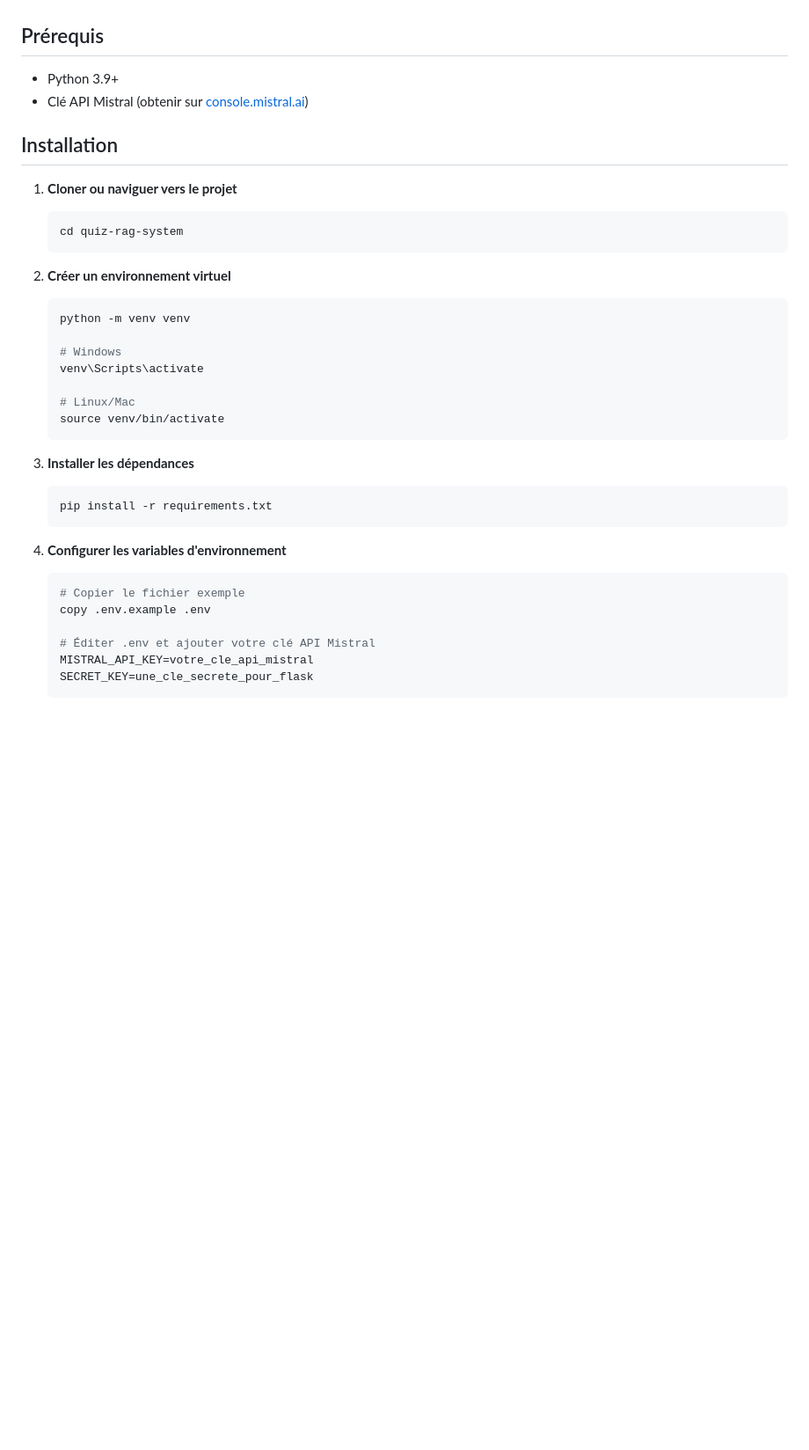
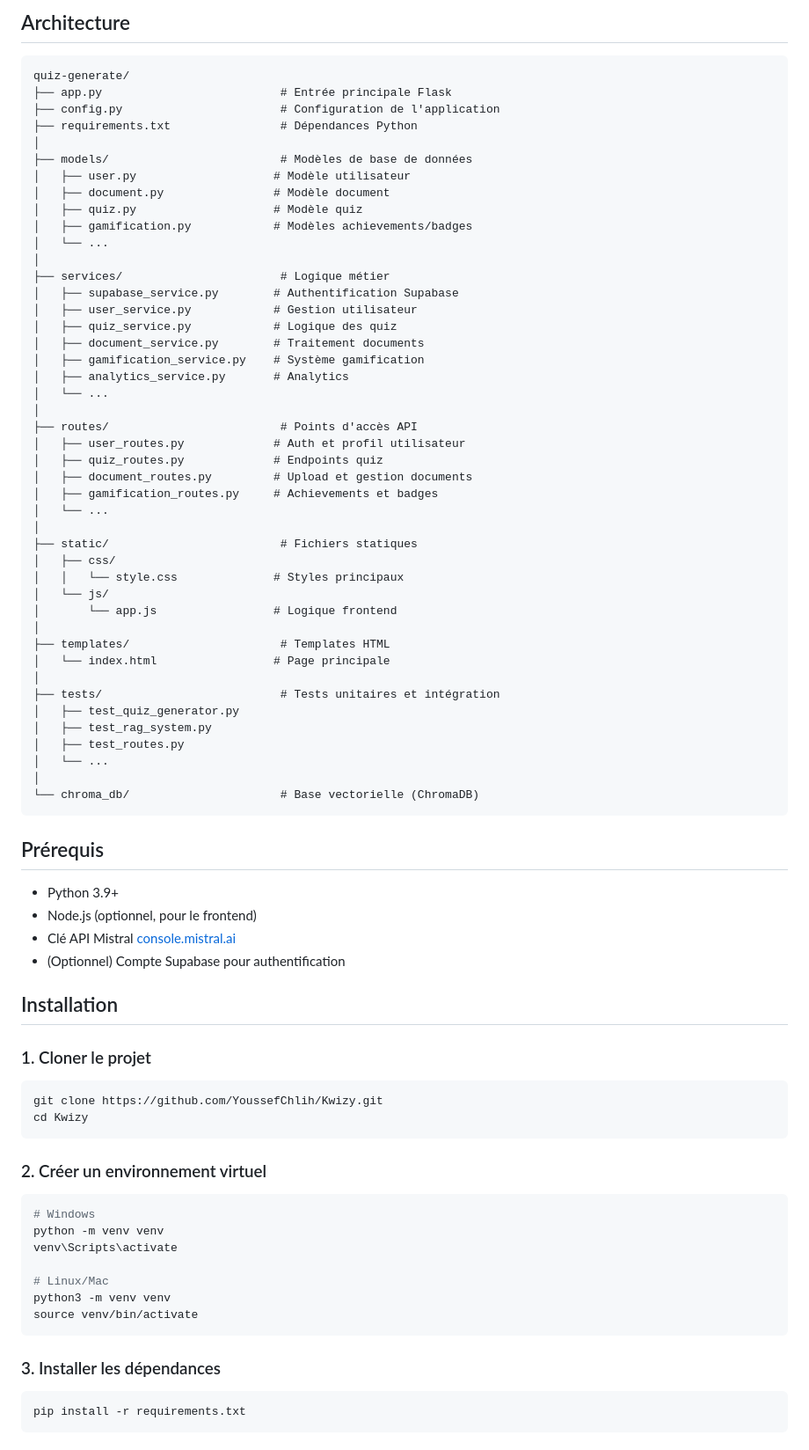
Before and after one commit to YoussefChlih/Kwizy, a Markdown page: README.md, the part around one of its changes. Shown at 88% size. GitHub-like rendering; blank space fills up the shorter version.

Commit message:
Docs: Reorganiser README sans emojis et ameliorer la documentation

````diff
--- a/README.md
+++ b/README.md
@@ -20,39 +64,83 @@ Un système intelligent de génération de quiz basé sur RAG (Retrieval-Augment
+## Architecture
+
+```
+quiz-generate/
+├── app.py                          # Entrée principale Flask
+├── config.py                       # Configuration de l'application
+├── requirements.txt                # Dépendances Python
+│
+├── models/                         # Modèles de base de données
+│   ├── user.py                    # Modèle utilisateur
+│   ├── document.py                # Modèle document
+│   ├── quiz.py                    # Modèle quiz
+│   ├── gamification.py            # Modèles achievements/badges
+│   └── ...
+│
+├── services/                       # Logique métier
+│   ├── supabase_service.py        # Authentification Supabase
+│   ├── user_service.py            # Gestion utilisateur
+│   ├── quiz_service.py            # Logique des quiz
+│   ├── document_service.py        # Traitement documents
+│   ├── gamification_service.py    # Système gamification
+│   ├── analytics_service.py       # Analytics
+│   └── ...
+│
+├── routes/                         # Points d'accès API
+│   ├── user_routes.py             # Auth et profil utilisateur
+│   ├── quiz_routes.py             # Endpoints quiz
+│   ├── document_routes.py         # Upload et gestion documents
+│   ├── gamification_routes.py     # Achievements et badges
+│   └── ...
+│
+├── static/                         # Fichiers statiques
+│   ├── css/
+│   │   └── style.css              # Styles principaux
+│   └── js/
+│       └── app.js                 # Logique frontend
+│
+├── templates/                      # Templates HTML
+│   └── index.html                 # Page principale
+│
+├── tests/                          # Tests unitaires et intégration
+│   ├── test_quiz_generator.py
+│   ├── test_rag_system.py
+│   ├── test_routes.py
+│   └── ...
+│
+└── chroma_db/                      # Base vectorielle (ChromaDB)
+```
 
 ## Prérequis
 
 - Python 3.9+
-- Clé API Mistral (obtenir sur [console.mistral.ai](https://console.mistral.ai))
+- Node.js (optionnel, pour le frontend)
+- Clé API Mistral [console.mistral.ai](https://console.mistral.ai)
+- (Optionnel) Compte Supabase pour authentification
 
-##  Installation
+## Installation
 
-1. **Cloner ou naviguer vers le projet**
-   ```bash
-   cd quiz-rag-system
-   ```
+### 1. Cloner le projet
 
-2. **Créer un environnement virtuel**
-   ```bash
-   python -m venv venv
+```bash
+git clone https://github.com/YoussefChlih/Kwizy.git
+cd Kwizy
+```
 
-   # Windows
-   venv\Scripts\activate
+### 2. Créer un environnement virtuel
 
-   # Linux/Mac
-   source venv/bin/activate
-   ```
+```bash
+# Windows
+python -m venv venv
+venv\Scripts\activate
 
-3. **Installer les dépendances**
-   ```bash
-   pip install -r requirements.txt
-   ```
+# Linux/Mac
+python3 -m venv venv
+source venv/bin/activate
+```
 
-4. **Configurer les variables d'environnement**
-   ```bash
-   # Copier le fichier exemple
-   copy .env.example .env
+### 3. Installer les dépendances
 
-   # Éditer .env et ajouter votre clé API Mistral
-   MISTRAL_API_KEY=votre_cle_api_mistral
-   SECRET_KEY=une_cle_secrete_pour_flask
-   ```
+```bash
+pip install -r requirements.txt
+```
 
````
Also changed, not shown: other parts of README.md (+289 -99 lines).
